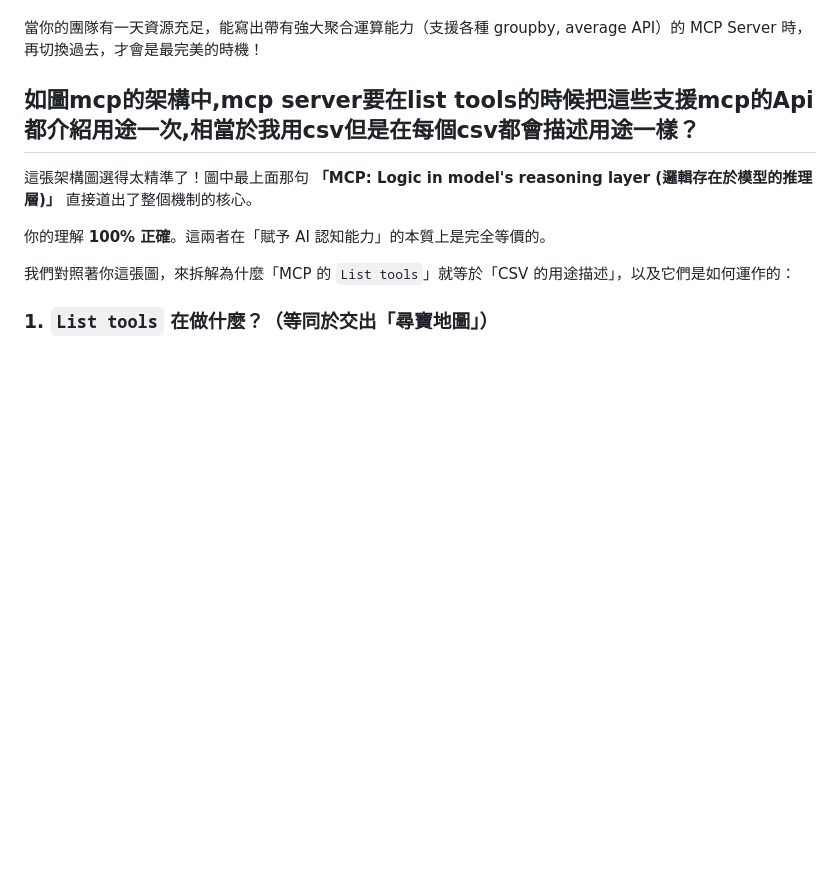
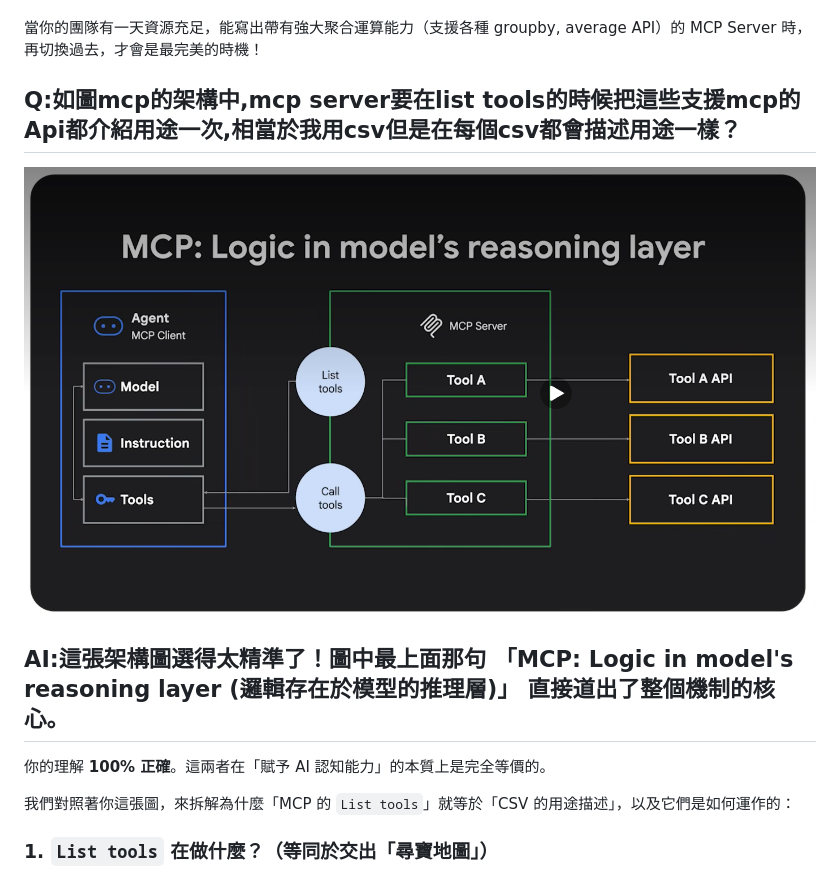
Before and after one commit to yatinisgood/QA, a Markdown page: 如何把目前的數據洞察轉成agentic AI.md, the part around the change. Drawn GitHub-style; blank space fills up the shorter version.

```diff
--- a/如何把目前的數據洞察轉成agentic AI.md
+++ b/如何把目前的數據洞察轉成agentic AI.md
@@ -579,8 +579,10 @@ Agent 身上同時配備了「MCP 呼叫能力」與「Python 執行能力」。
 
 
 
-## 如圖mcp的架構中,mcp server要在list tools的時候把這些支援mcp的Api都介紹用途一次,相當於我用csv但是在每個csv都會描述用途一樣？
-這張架構圖選得太精準了！圖中最上面那句 **「MCP: Logic in model's reasoning layer (邏輯存在於模型的推理層)」** 直接道出了整個機制的核心。
+## Q:如圖mcp的架構中,mcp server要在list tools的時候把這些支援mcp的Api都介紹用途一次,相當於我用csv但是在每個csv都會描述用途一樣？
+![MCP架構](mcp_loginc.png)
+
+## AI:這張架構圖選得太精準了！圖中最上面那句 **「MCP: Logic in model's reasoning layer (邏輯存在於模型的推理層)」** 直接道出了整個機制的核心。
 
 你的理解 **100% 正確**。這兩者在「賦予 AI 認知能力」的本質上是完全等價的。
 
```
